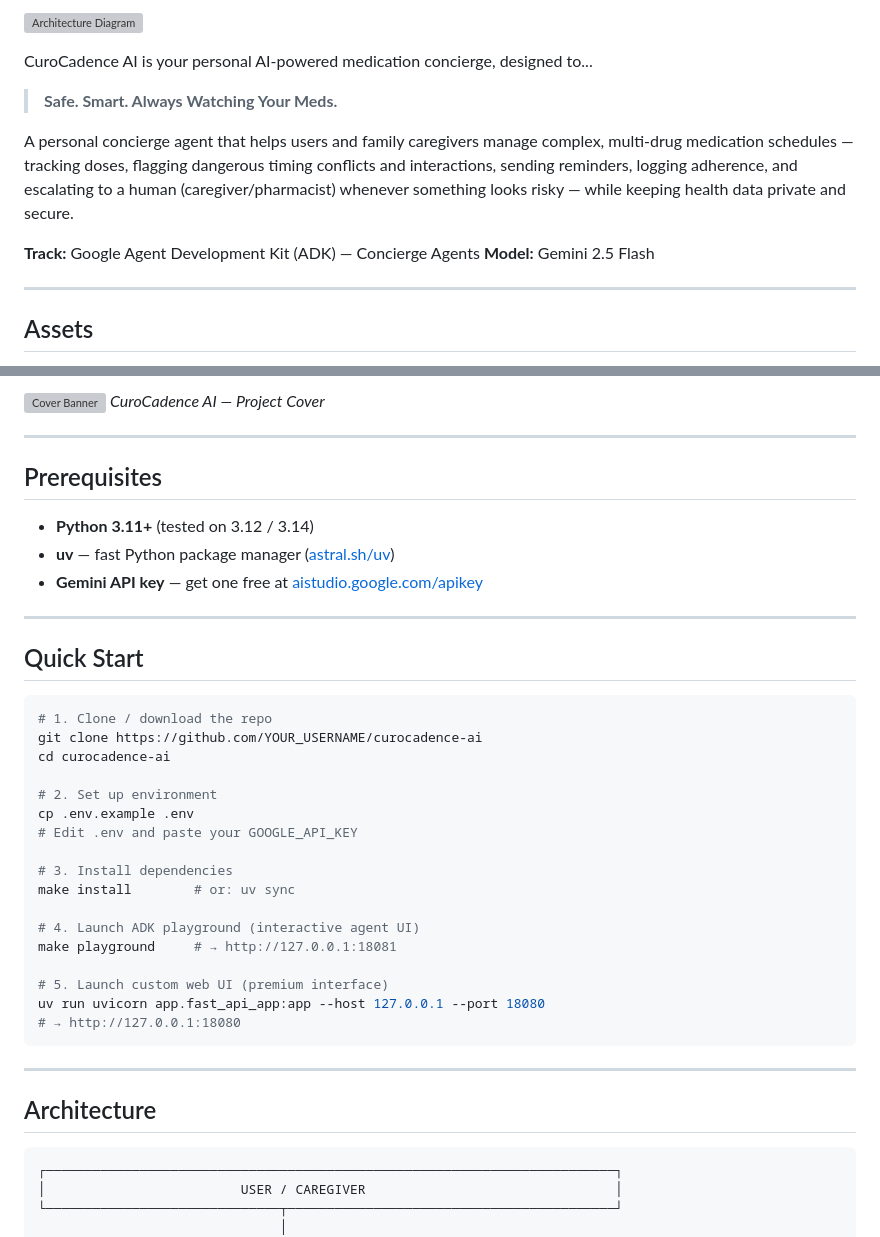
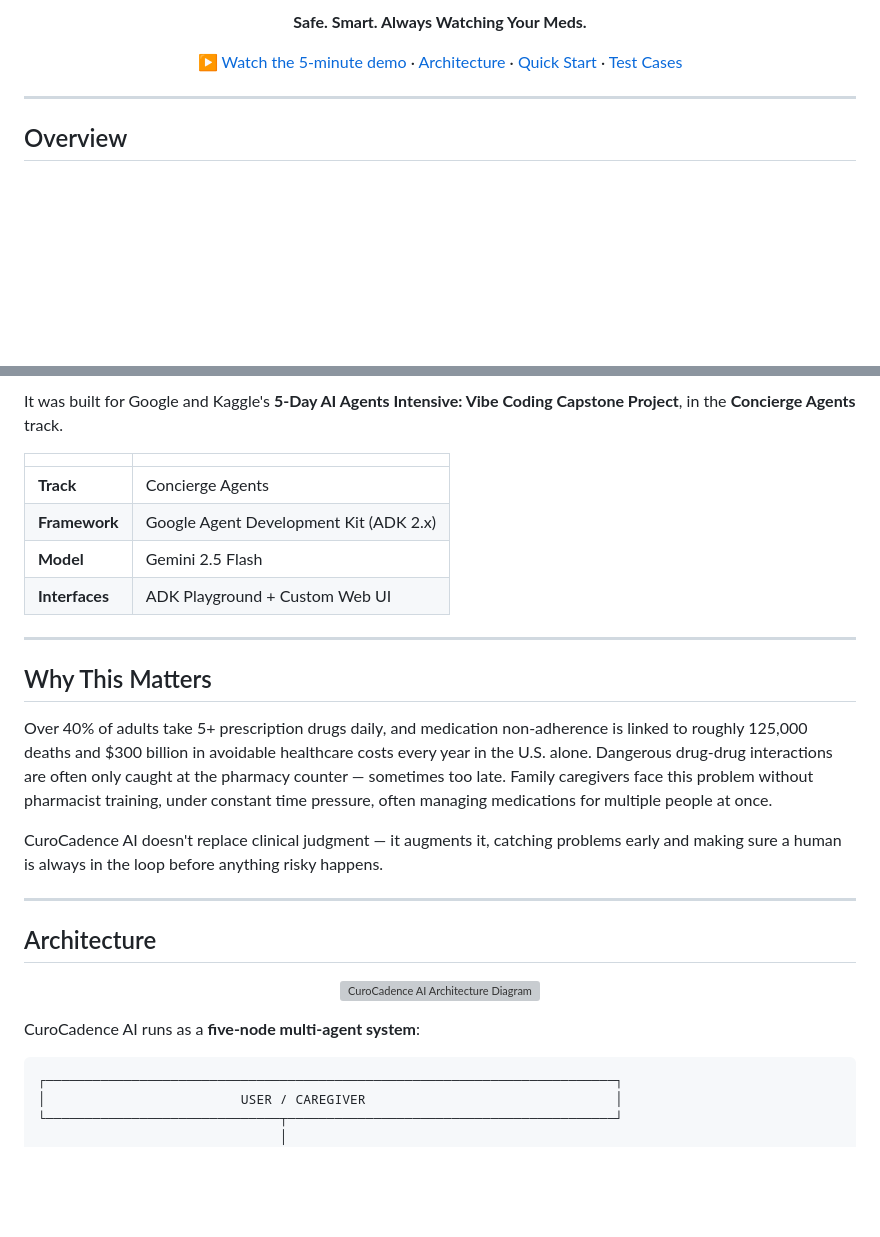
Before and after one commit to VinayKumar-B-2005/CuroCadence-AI, a Markdown page: README.md, 2 parts joined by grey strips. Rendered like a GitHub page; blank space fills up the shorter version; grey boxes are pictures that could not be loaded.

````diff
--- a/README.md
+++ b/README.md
@@ -4,15 +6,16 @@
 
-![Architecture Diagram](assets/architecture_diagram.png)
+<p align="center">
+  <b>Safe. Smart. Always Watching Your Meds.</b>
+</p>
 
-CuroCadence AI is your personal AI-powered medication concierge, designed to...
-> **Safe. Smart. Always Watching Your Meds.**
-
-A personal concierge agent that helps users and family caregivers manage complex, multi-drug medication schedules — tracking doses, flagging dangerous timing conflicts and interactions, sending reminders, logging adherence, and escalating to a human (caregiver/pharmacist) whenever something looks risky — while keeping health data private and secure.
-
-**Track:** Google Agent Development Kit (ADK) — Concierge Agents
-**Model:** Gemini 2.5 Flash
+<p align="center">
+  <a href="https://youtu.be/UfVK875Ix4o">▶ Watch the 5-minute demo</a> ·
+  <a href="#architecture">Architecture</a> ·
+  <a href="#quick-start">Quick Start</a> ·
+  <a href="#sample-test-cases">Test Cases</a>
+</p>
 
 ---
 
-## Assets
+## Overview
 
@@ -21,42 +23,30 @@ A personal concierge agent that helps users and family caregivers manage complex
 
-![Cover Banner](assets/cover_page_banner.png)
-*CuroCadence AI — Project Cover*
+It was built for Google and Kaggle's **5-Day AI Agents Intensive: Vibe Coding Capstone Project**, in the **Concierge Agents** track.
+
+| | |
+|---|---|
+| **Track** | Concierge Agents |
+| **Framework** | Google Agent Development Kit (ADK 2.x) |
+| **Model** | Gemini 2.5 Flash |
+| **Interfaces** | ADK Playground + Custom Web UI |
 
 ---
 
-## Prerequisites
+## Why This Matters
 
-- **Python 3.11+** (tested on 3.12 / 3.14)
-- **uv** — fast Python package manager ([astral.sh/uv](https://astral.sh/uv))
-- **Gemini API key** — get one free at [aistudio.google.com/apikey](https://aistudio.google.com/apikey)
+Over 40% of adults take 5+ prescription drugs daily, and medication non-adherence is linked to roughly 125,000 deaths and $300 billion in avoidable healthcare costs every year in the U.S. alone. Dangerous drug-drug interactions are often only caught at the pharmacy counter — sometimes too late. Family caregivers face this problem without pharmacist training, under constant time pressure, often managing medications for multiple people at once.
 
----
-
-## Quick Start
-
-```bash
-# 1. Clone / download the repo
-git clone https://github.com/YOUR_USERNAME/curocadence-ai
-cd curocadence-ai
-
-# 2. Set up environment
-cp .env.example .env
-# Edit .env and paste your GOOGLE_API_KEY
-
-# 3. Install dependencies
-make install        # or: uv sync
-
-# 4. Launch ADK playground (interactive agent UI)
-make playground     # → http://127.0.0.1:18081
-
-# 5. Launch custom web UI (premium interface)
-uv run uvicorn app.fast_api_app:app --host 127.0.0.1 --port 18080
-# → http://127.0.0.1:18080
-```
+CuroCadence AI doesn't replace clinical judgment — it augments it, catching problems early and making sure a human is always in the loop before anything risky happens.
 
 ---
 
 ## Architecture
+
+<p align="center">
+  <img src="assets/architecture_diagram.png" alt="CuroCadence AI Architecture Diagram" width="100%">
+</p>
+
+CuroCadence AI runs as a **five-node multi-agent system**:
 
 ```
 ┌─────────────────────────────────────────────────────────────────────────┐
````
Also changed, not shown: other parts of README.md (+99 -87 lines).
